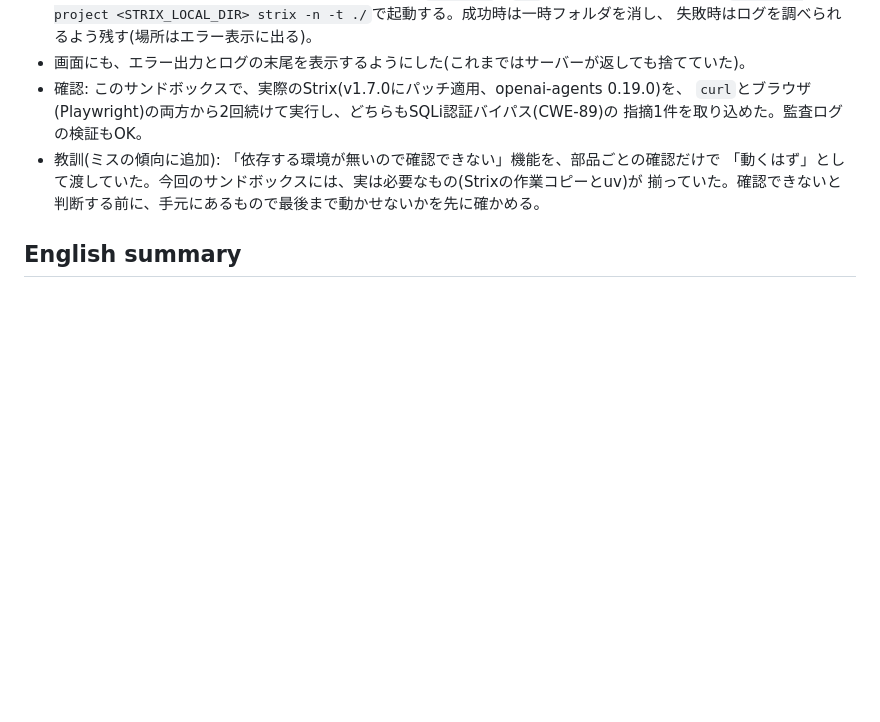
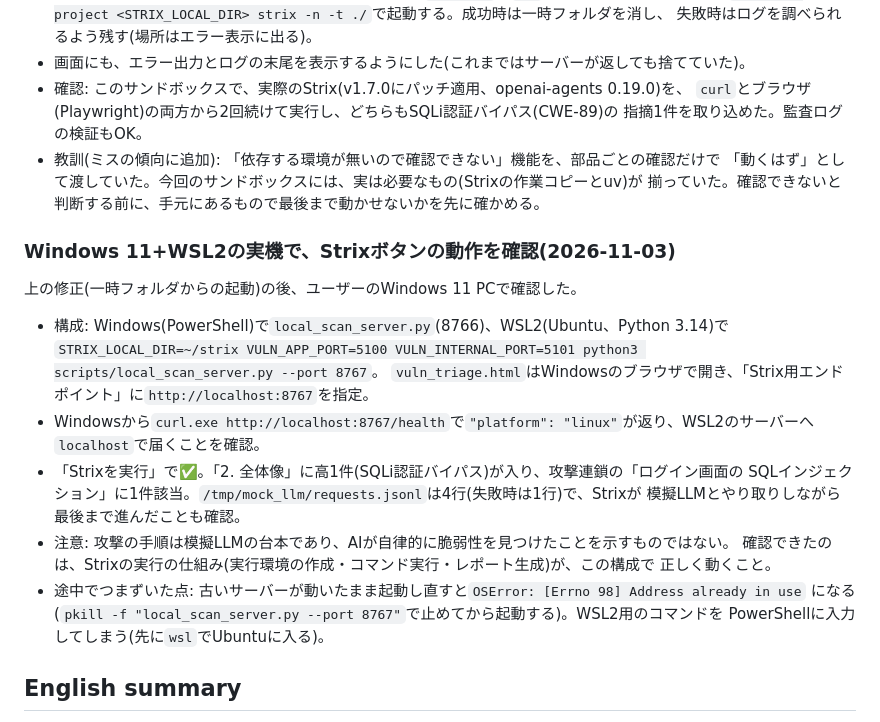
Before and after one commit to w-index-m/ai-agent-attack-defense, a Markdown page: security-scan/local-scan-server-notes.md, the part around the change. Drawn GitHub-style; blank space fills up the shorter version.

```diff
--- a/security-scan/local-scan-server-notes.md
+++ b/security-scan/local-scan-server-notes.md
@@ -511,6 +511,25 @@ Strixのエラー出力の最後は`LocalDirReadError: failed to read local dir
   「動くはず」として渡していた。今回のサンドボックスには、実は必要なもの(Strixの作業コピーとuv)が
   揃っていた。確認できないと判断する前に、手元にあるもので最後まで動かせないかを先に確かめる。
 
+### Windows 11+WSL2の実機で、Strixボタンの動作を確認(2026-11-03)
+
+上の修正(一時フォルダからの起動)の後、ユーザーのWindows 11 PCで確認した。
+
+- 構成: Windows(PowerShell)で`local_scan_server.py`(8766)、WSL2(Ubuntu、Python 3.14)で
+  `STRIX_LOCAL_DIR=~/strix VULN_APP_PORT=5100 VULN_INTERNAL_PORT=5101 python3 scripts/local_scan_server.py --port 8767`。
+  `vuln_triage.html`はWindowsのブラウザで開き、「Strix用エンドポイント」に`http://localhost:8767`を指定。
+- Windowsから`curl.exe http://localhost:8767/health`で`"platform": "linux"`が返り、WSL2のサーバーへ
+  `localhost`で届くことを確認。
+- 「Strixを実行」で✅。「2. 全体像」に高1件(SQLi認証バイパス)が入り、攻撃連鎖の「ログイン画面の
+  SQLインジェクション」に1件該当。`/tmp/mock_llm/requests.jsonl`は4行(失敗時は1行)で、Strixが
+  模擬LLMとやり取りしながら最後まで進んだことも確認。
+- 注意: 攻撃の手順は模擬LLMの台本であり、AIが自律的に脆弱性を見つけたことを示すものではない。
+  確認できたのは、Strixの実行の仕組み(実行環境の作成・コマンド実行・レポート生成)が、この構成で
+  正しく動くこと。
+- 途中でつまずいた点: 古いサーバーが動いたまま起動し直すと`OSError: [Errno 98] Address already in use`
+  になる(`pkill -f "local_scan_server.py --port 8767"`で止めてから起動する)。WSL2用のコマンドを
+  PowerShellに入力してしまう(先に`wsl`でUbuntuに入る)。
+
 ## English summary
 
 Adds `scripts/local_scan_server.py`, a small localhost-only companion HTTP server that lets
```
Also changed, not shown: security-scan/README.ja.md (+1 -2 lines), security-scan/strix-local-poc/README.md (+5 -4 lines).
